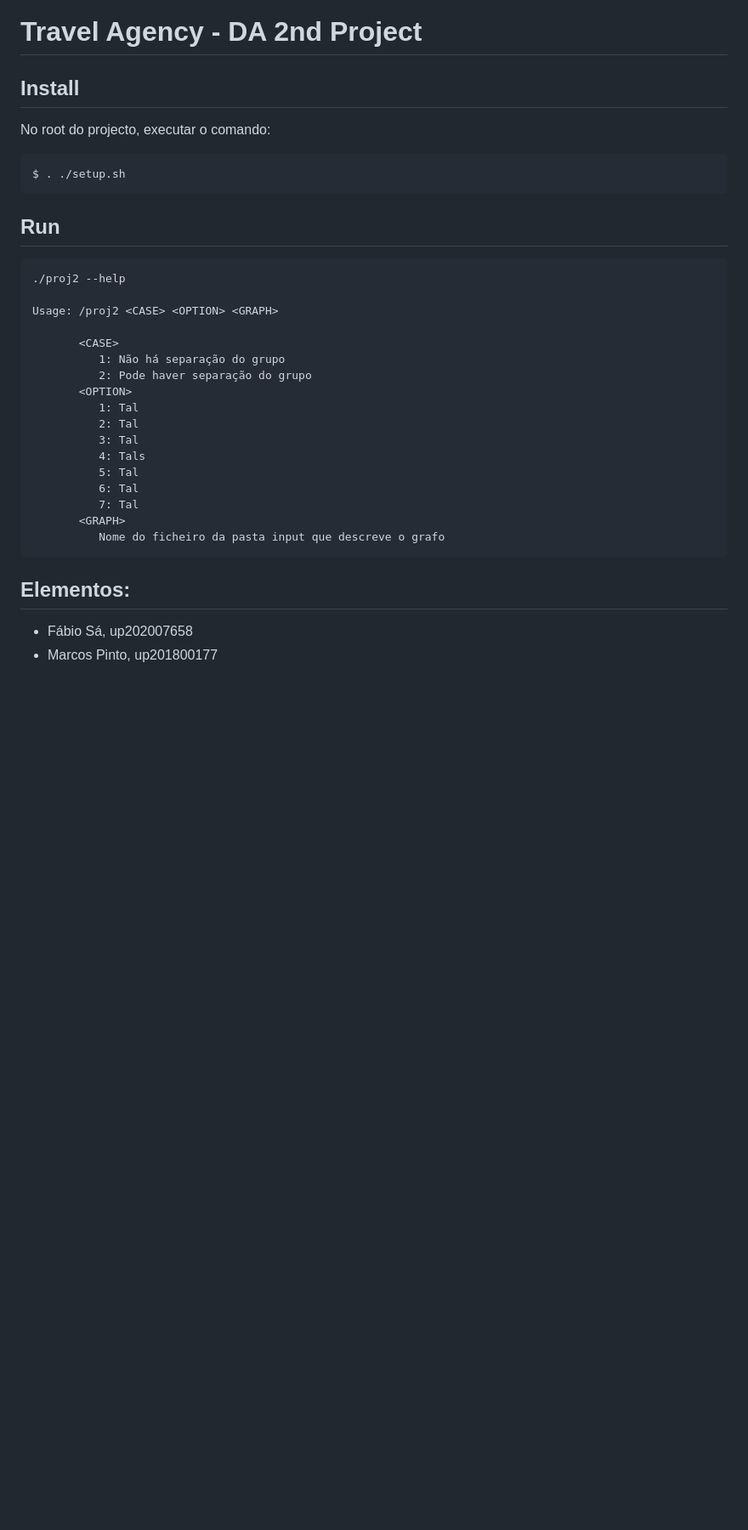
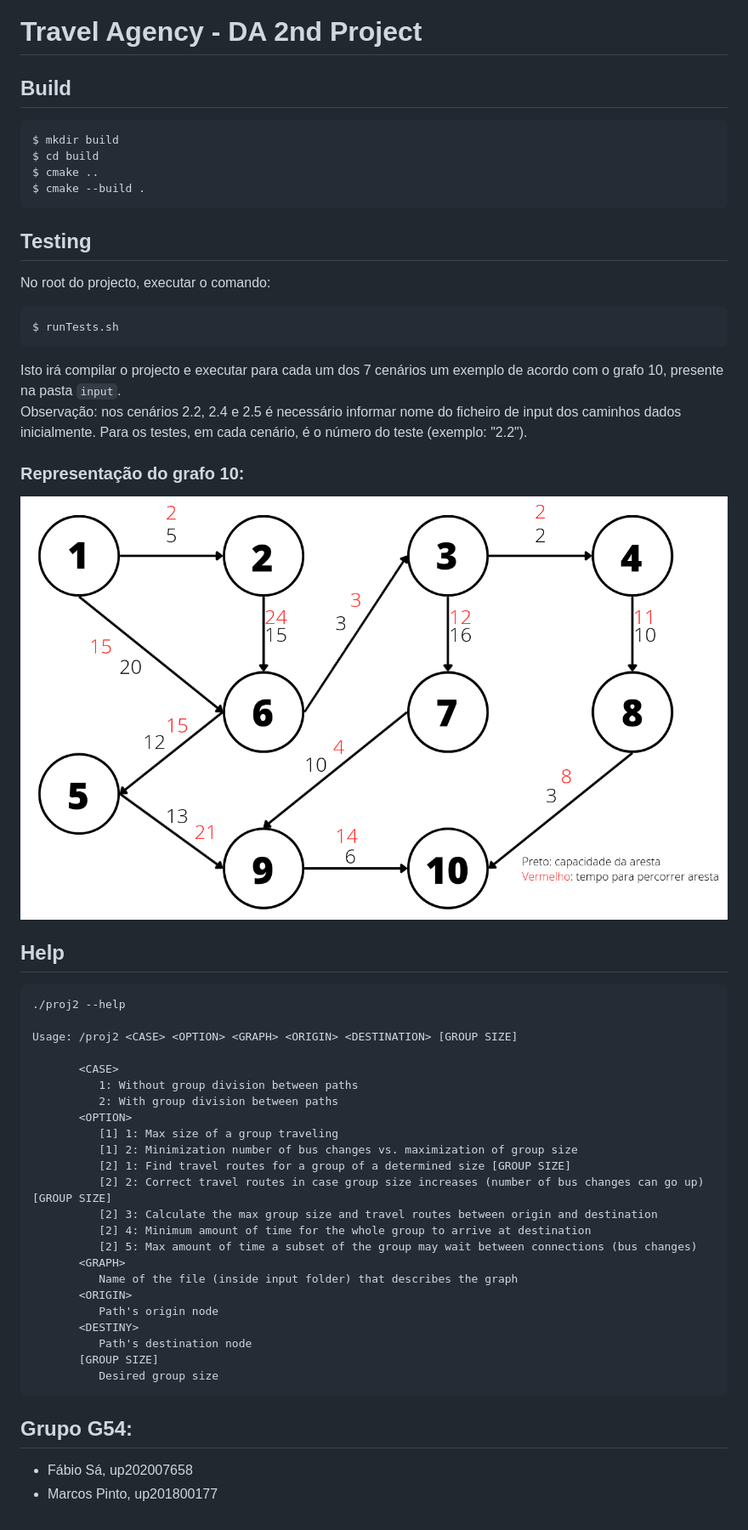
Before and after one commit to marcwferreira/FEUP_DA_travel_agency, a Markdown page: README.md, the part around the change. Shown at 85% size. Rendered like a GitHub page; pictures changed too: documentacao/img/graph10.png (added); blank space fills up the shorter version.

Commit message:
finish

````diff
--- a/README.md
+++ b/README.md
@@ -1,36 +1,58 @@
 # Travel Agency - DA 2nd Project
 
-## Install
+## Build
+
+```bash
+$ mkdir build
+$ cd build
+$ cmake ..
+$ cmake --build .
+```
+
+## Testing
 
 No root do projecto, executar o comando:
 
 ```bash
-$ . ./setup.sh
+$ runTests.sh
 ```
 
-## Run
+Isto irá compilar o projecto e executar para cada um dos 7 cenários um exemplo de acordo com o grafo 10, presente na pasta `input`. <br>
+Observação: nos cenários 2.2, 2.4 e 2.5 é necessário informar nome do ficheiro de input dos caminhos dados inicialmente. Para os testes, em cada cenário, é o número do teste (exemplo: "2.2").
+
+### Representação do grafo 10:
+
+![Grafo 10](documentacao/img/graph10.png)
+
+## Help
 
 ```
 ./proj2 --help
 
-Usage: /proj2 <CASE> <OPTION> <GRAPH>
+Usage: /proj2 <CASE> <OPTION> <GRAPH> <ORIGIN> <DESTINATION> [GROUP SIZE]
 
        <CASE>
-          1: Não há separação do grupo
-          2: Pode haver separação do grupo
+          1: Without group division between paths
+          2: With group division between paths
        <OPTION>
-          1: Tal
-          2: Tal
-          3: Tal
-          4: Tals
-          5: Tal
-          6: Tal
-          7: Tal
+          [1] 1: Max size of a group traveling
+          [1] 2: Minimization number of bus changes vs. maximization of group size
+          [2] 1: Find travel routes for a group of a determined size [GROUP SIZE]
+          [2] 2: Correct travel routes in case group size increases (number of bus changes can go up) [GROUP SIZE]
+          [2] 3: Calculate the max group size and travel routes between origin and destination
+          [2] 4: Minimum amount of time for the whole group to arrive at destination
+          [2] 5: Max amount of time a subset of the group may wait between connections (bus changes)
        <GRAPH>
-          Nome do ficheiro da pasta input que descreve o grafo
+          Name of the file (inside input folder) that describes the graph
+       <ORIGIN>
+          Path's origin node
+       <DESTINY>
+          Path's destination node
+       [GROUP SIZE]
+          Desired group size
 ```
 
-## Elementos:
+## Grupo G54:
 
 - Fábio Sá, up202007658
 - Marcos Pinto, up201800177
````
Also changed, not shown: 9 other files.
